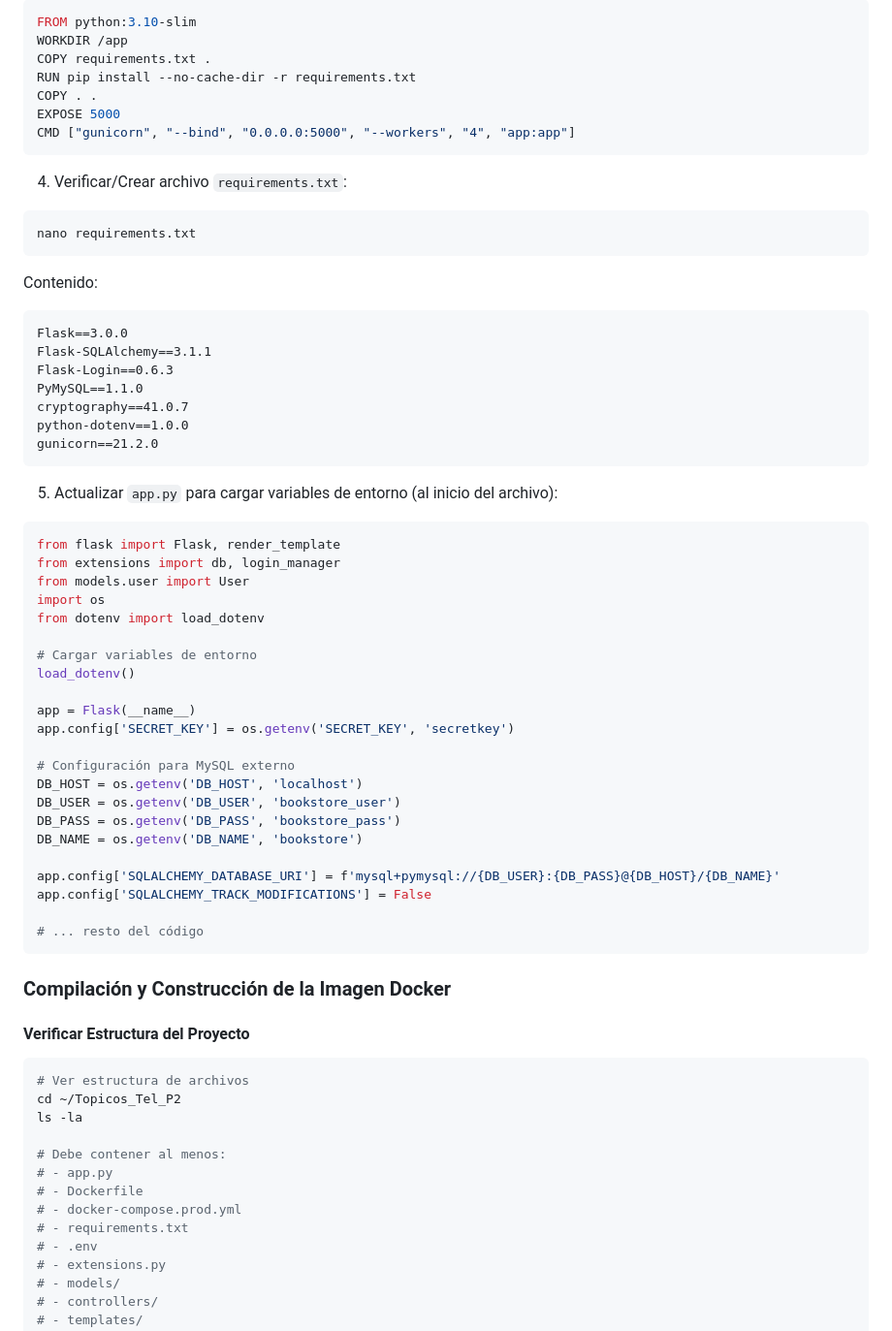
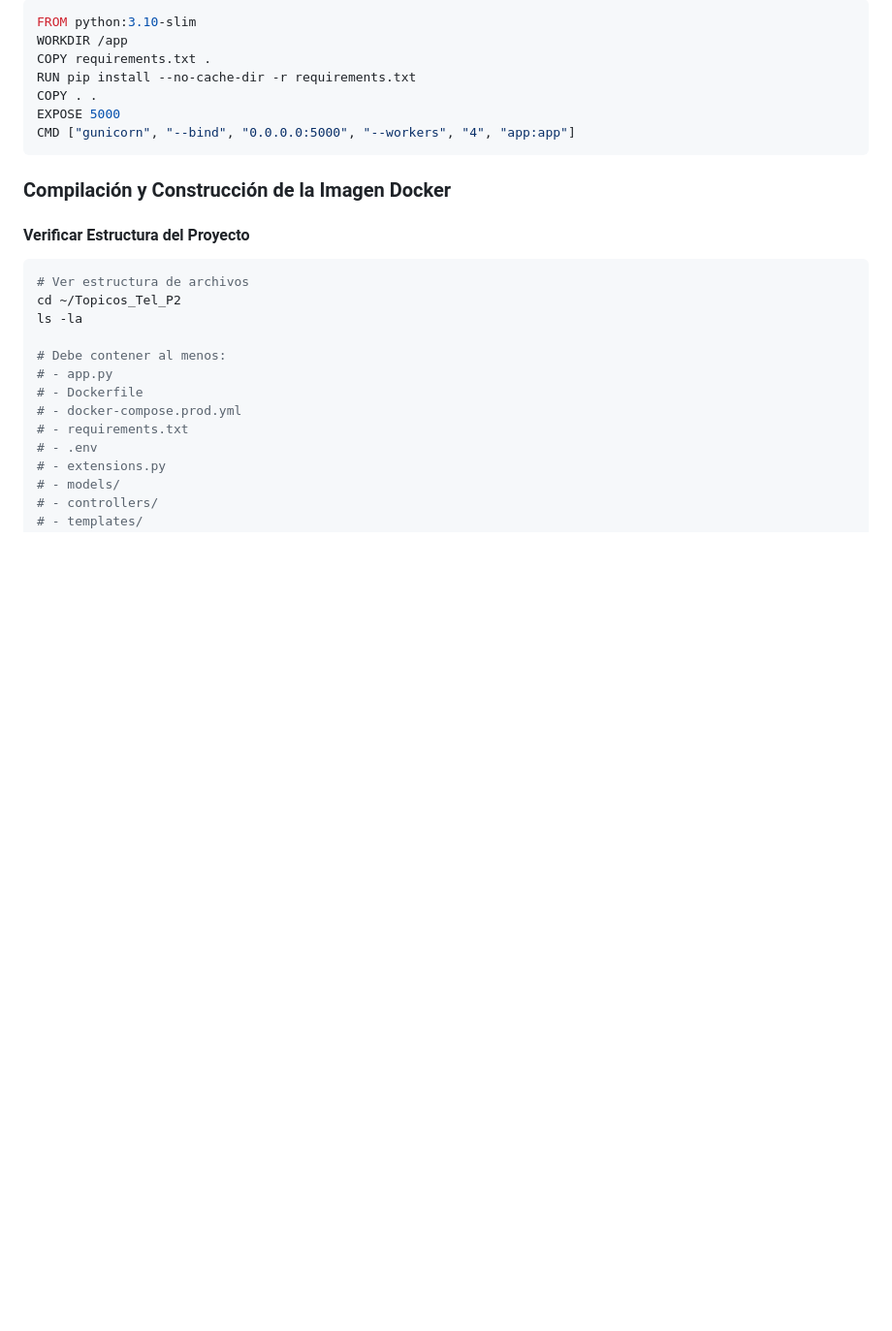
Before and after one commit to MaximilianoSanLa/Topicos_Tel_P2, a Markdown page: README.md, the part around one of its changes. Shown at 97% size. Rendered like a GitHub page; blank space fills up the shorter version.

Commit message:
Remove Flask application setup instructions from README
Removed sections on preparing the Flask application, including cloning the project, creating configuration files, and updating app.py.

````diff
--- a/README.md
+++ b/README.md
@@ -258,51 +239,6 @@ RUN pip install --no-cache-dir -r requirements.txt
 COPY . .
 EXPOSE 5000
 CMD ["gunicorn", "--bind", "0.0.0.0:5000", "--workers", "4", "app:app"]
-```
-
-4) Verificar/Crear archivo `requirements.txt`:
-
-```bash
-nano requirements.txt
-```
-
-Contenido:
-
-```txt
-Flask==3.0.0
-Flask-SQLAlchemy==3.1.1
-Flask-Login==0.6.3
-PyMySQL==1.1.0
-cryptography==41.0.7
-python-dotenv==1.0.0
-gunicorn==21.2.0
-```
-
-5) Actualizar `app.py` para cargar variables de entorno (al inicio del archivo):
-
-```python
-from flask import Flask, render_template
-from extensions import db, login_manager
-from models.user import User
-import os
-from dotenv import load_dotenv
-
-# Cargar variables de entorno
-load_dotenv()
-
-app = Flask(__name__)
-app.config['SECRET_KEY'] = os.getenv('SECRET_KEY', 'secretkey')
-
-# Configuración para MySQL externo
-DB_HOST = os.getenv('DB_HOST', 'localhost')
-DB_USER = os.getenv('DB_USER', 'bookstore_user')
-DB_PASS = os.getenv('DB_PASS', 'bookstore_pass')
-DB_NAME = os.getenv('DB_NAME', 'bookstore')
-
-app.config['SQLALCHEMY_DATABASE_URI'] = f'mysql+pymysql://{DB_USER}:{DB_PASS}@{DB_HOST}/{DB_NAME}'
-app.config['SQLALCHEMY_TRACK_MODIFICATIONS'] = False
-
-# ... resto del código
 ```
 
 ###  Compilación y Construcción de la Imagen Docker
````
Also changed, not shown: other parts of README.md (+0 -19 lines).
